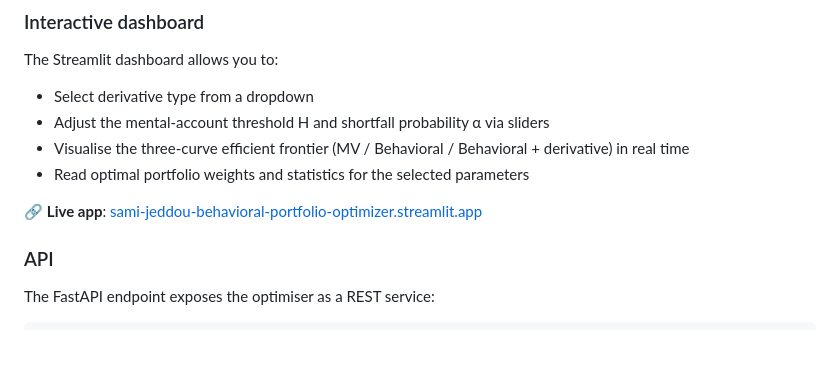
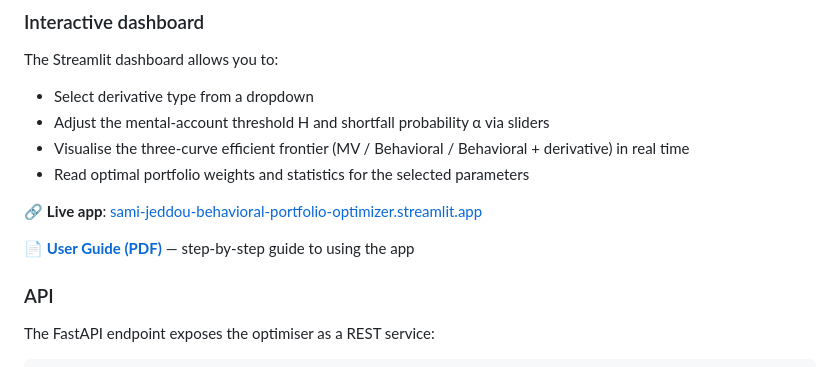
Before and after one commit to SamiJeddou/behavioral-portfolio-optimizer, a Markdown page: README.md, the part around the change. GitHub-like rendering; blank space fills up the shorter version.

```diff
--- a/README.md
+++ b/README.md
@@ -140,6 +140,8 @@ The Streamlit dashboard allows you to:
 
 🔗 **Live app**: [sami-jeddou-behavioral-portfolio-optimizer.streamlit.app](https://sami-jeddou-behavioral-portfolio-optimizer.streamlit.app)
 
+📄 **[User Guide (PDF)](https://raw.githubusercontent.com/SamiJeddou/behavioral-portfolio-optimizer/main/Beyond_Mean_Variance_Portfolio_Optimiser_User_Guide.pdf)** — step-by-step guide to using the app
+
 ### API
 
 The FastAPI endpoint exposes the optimiser as a REST service:
```
